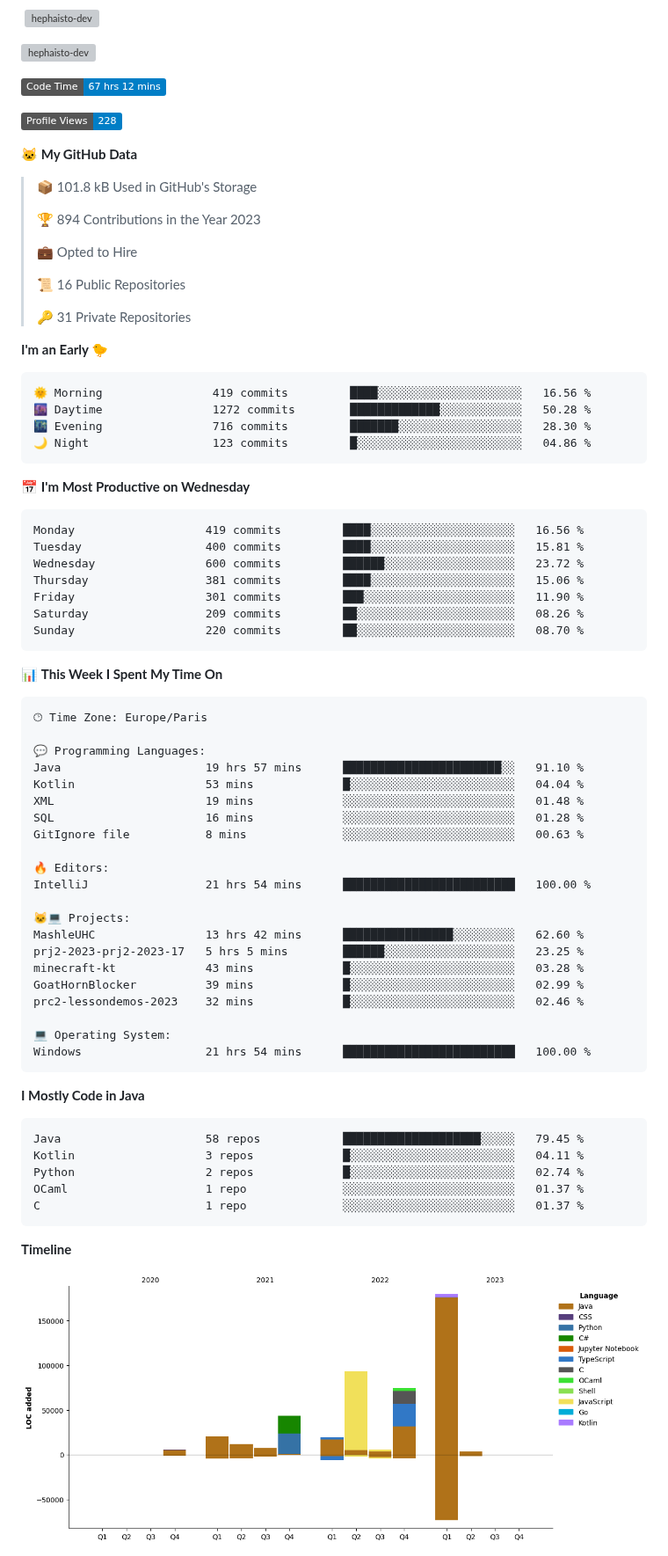
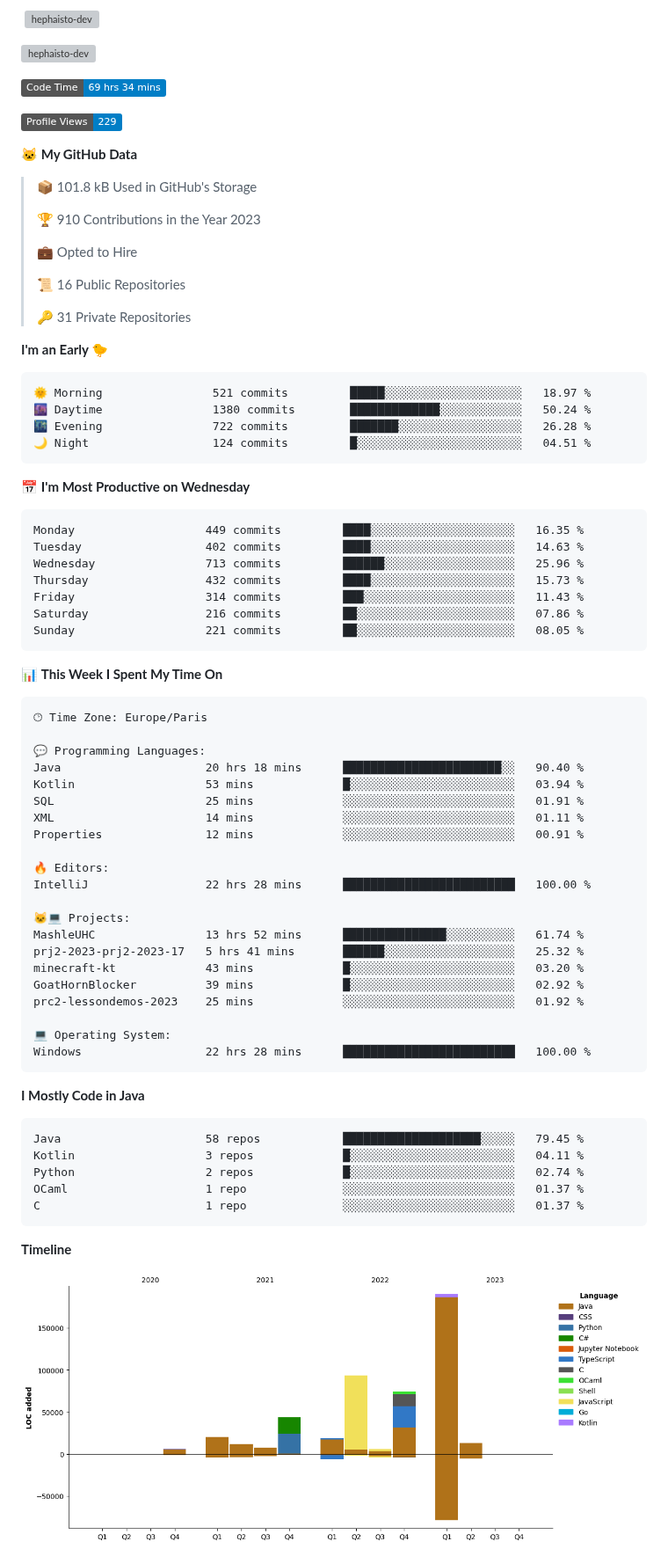
Before and after one commit to Hephaisto-dev/Hephaisto-dev, a Markdown page: README.md, the part around one of its changes. Shown at 88% size. GitHub-like rendering; pictures changed too: assets/bar_graph.png; badges without logos; grey boxes are pictures that could not be loaded.

Commit message:
Updated with Dev Metrics

````diff
--- a/README.md
+++ b/README.md
@@ -24,15 +24,15 @@
 <p><img align="center" src="https://github-readme-streak-stats.herokuapp.com/?user=hephaisto-dev&theme=transparent" alt="hephaisto-dev" /></p>
 
 <!--START_SECTION:waka-->
-![Code Time](http://img.shields.io/badge/Code%20Time-67%20hrs%2012%20mins-blue)
+![Code Time](http://img.shields.io/badge/Code%20Time-69%20hrs%2034%20mins-blue)
 
-![Profile Views](http://img.shields.io/badge/Profile%20Views-228-blue)
+![Profile Views](http://img.shields.io/badge/Profile%20Views-229-blue)
 
 **🐱 My GitHub Data**
 
 > 📦 101.8 kB Used in GitHub's Storage
  >
-> 🏆 894 Contributions in the Year 2023
+> 🏆 910 Contributions in the Year 2023
  >
 > 💼 Opted to Hire
  >
@@ -43,21 +43,21 @@
 **I'm an Early 🐤**
 
 ```text
-🌞 Morning                419 commits         ████░░░░░░░░░░░░░░░░░░░░░   16.56 %
-🌆 Daytime                1272 commits        █████████████░░░░░░░░░░░░   50.28 %
-🌃 Evening                716 commits         ███████░░░░░░░░░░░░░░░░░░   28.30 %
-🌙 Night                  123 commits         █░░░░░░░░░░░░░░░░░░░░░░░░   04.86 %
+🌞 Morning                521 commits         █████░░░░░░░░░░░░░░░░░░░░   18.97 %
+🌆 Daytime                1380 commits        █████████████░░░░░░░░░░░░   50.24 %
+🌃 Evening                722 commits         ███████░░░░░░░░░░░░░░░░░░   26.28 %
+🌙 Night                  124 commits         █░░░░░░░░░░░░░░░░░░░░░░░░   04.51 %
 ```
 📅 **I'm Most Productive on Wednesday**
 
 ```text
-Monday                   419 commits         ████░░░░░░░░░░░░░░░░░░░░░   16.56 %
-Tuesday                  400 commits         ████░░░░░░░░░░░░░░░░░░░░░   15.81 %
-Wednesday                600 commits         ██████░░░░░░░░░░░░░░░░░░░   23.72 %
-Thursday                 381 commits         ████░░░░░░░░░░░░░░░░░░░░░   15.06 %
-Friday                   301 commits         ███░░░░░░░░░░░░░░░░░░░░░░   11.90 %
-Saturday                 209 commits         ██░░░░░░░░░░░░░░░░░░░░░░░   08.26 %
-Sunday                   220 commits         ██░░░░░░░░░░░░░░░░░░░░░░░   08.70 %
+Monday                   449 commits         ████░░░░░░░░░░░░░░░░░░░░░   16.35 %
+Tuesday                  402 commits         ████░░░░░░░░░░░░░░░░░░░░░   14.63 %
+Wednesday                713 commits         ██████░░░░░░░░░░░░░░░░░░░   25.96 %
+Thursday                 432 commits         ████░░░░░░░░░░░░░░░░░░░░░   15.73 %
+Friday                   314 commits         ███░░░░░░░░░░░░░░░░░░░░░░   11.43 %
+Saturday                 216 commits         ██░░░░░░░░░░░░░░░░░░░░░░░   07.86 %
+Sunday                   221 commits         ██░░░░░░░░░░░░░░░░░░░░░░░   08.05 %
 ```
 
 
@@ -67,24 +67,24 @@ Sunday                   220 commits         ██░░░░░░░░░
 🕑︎ Time Zone: Europe/Paris
 
 💬 Programming Languages:
-Java                     19 hrs 57 mins      ███████████████████████░░   91.10 %
-Kotlin                   53 mins             █░░░░░░░░░░░░░░░░░░░░░░░░   04.04 %
-XML                      19 mins             ░░░░░░░░░░░░░░░░░░░░░░░░░   01.48 %
-SQL                      16 mins             ░░░░░░░░░░░░░░░░░░░░░░░░░   01.28 %
-GitIgnore file           8 mins              ░░░░░░░░░░░░░░░░░░░░░░░░░   00.63 %
+Java                     20 hrs 18 mins      ███████████████████████░░   90.40 %
+Kotlin                   53 mins             █░░░░░░░░░░░░░░░░░░░░░░░░   03.94 %
+SQL                      25 mins             ░░░░░░░░░░░░░░░░░░░░░░░░░   01.91 %
+XML                      14 mins             ░░░░░░░░░░░░░░░░░░░░░░░░░   01.11 %
+Properties               12 mins             ░░░░░░░░░░░░░░░░░░░░░░░░░   00.91 %
 
 🔥 Editors:
-IntelliJ                 21 hrs 54 mins      █████████████████████████   100.00 %
+IntelliJ                 22 hrs 28 mins      █████████████████████████   100.00 %
 
 🐱‍💻 Projects:
-MashleUHC                13 hrs 42 mins      ████████████████░░░░░░░░░   62.60 %
-prj2-2023-prj2-2023-17   5 hrs 5 mins        ██████░░░░░░░░░░░░░░░░░░░   23.25 %
-minecraft-kt             43 mins             █░░░░░░░░░░░░░░░░░░░░░░░░   03.28 %
-GoatHornBlocker          39 mins             █░░░░░░░░░░░░░░░░░░░░░░░░   02.99 %
-prc2-lessondemos-2023    32 mins             █░░░░░░░░░░░░░░░░░░░░░░░░   02.46 %
+MashleUHC                13 hrs 52 mins      ███████████████░░░░░░░░░░   61.74 %
+prj2-2023-prj2-2023-17   5 hrs 41 mins       ██████░░░░░░░░░░░░░░░░░░░   25.32 %
+minecraft-kt             43 mins             █░░░░░░░░░░░░░░░░░░░░░░░░   03.20 %
+GoatHornBlocker          39 mins             █░░░░░░░░░░░░░░░░░░░░░░░░   02.92 %
+prc2-lessondemos-2023    25 mins             ░░░░░░░░░░░░░░░░░░░░░░░░░   01.92 %
 
 💻 Operating System:
-Windows                  21 hrs 54 mins      █████████████████████████   100.00 %
+Windows                  22 hrs 28 mins      █████████████████████████   100.00 %
 ```
 
 **I Mostly Code in Java**
````
Also changed, not shown: other parts of README.md (+1 -1 lines).
